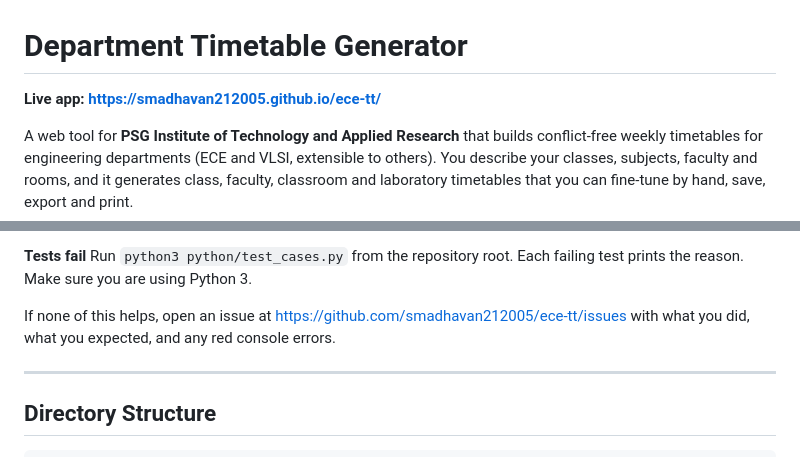
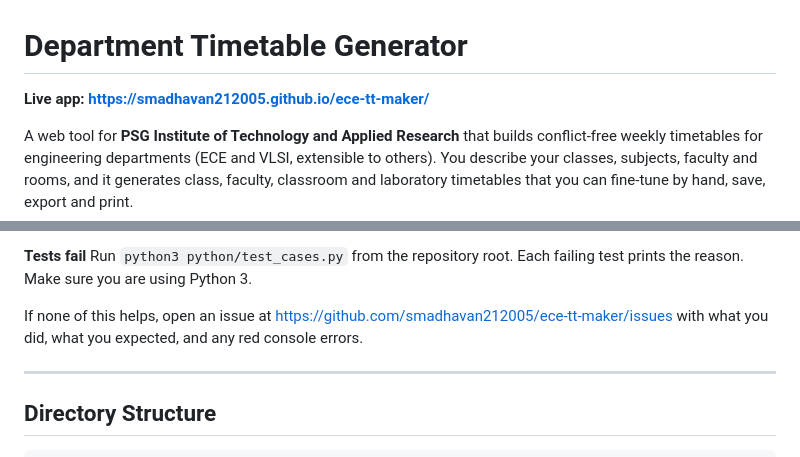
Before and after one commit to smadhavan212005/ece-tt-maker, a Markdown page: README.md, 2 parts joined by grey strips. Drawn GitHub-style.

Commit message:
Update live app link and issue reporting URL

```diff
--- a/README.md
+++ b/README.md
@@ -1,6 +1,6 @@
 # Department Timetable Generator
 
-**Live app: https://smadhavan212005.github.io/ece-tt/**
+**Live app: https://smadhavan212005.github.io/ece-tt-maker/**
 
 A web tool for **PSG Institute of Technology and Applied Research** that builds conflict-free weekly timetables for engineering departments (ECE and VLSI, extensible to others). You describe your classes, subjects, faculty and rooms, and it generates class, faculty, classroom and laboratory timetables that you can fine-tune by hand, save, export and print.
 
@@ -96,7 +96,7 @@ Some department pages on psgitech.ac.in respond slowly or are temporarily down (
 **Tests fail**
 Run `python3 python/test_cases.py` from the repository root. Each failing test prints the reason. Make sure you are using Python 3.
 
-If none of this helps, open an issue at https://github.com/smadhavan212005/ece-tt/issues with what you did, what you expected, and any red console errors.
+If none of this helps, open an issue at https://github.com/smadhavan212005/ece-tt-maker/issues with what you did, what you expected, and any red console errors.
 
 ---
 
```
